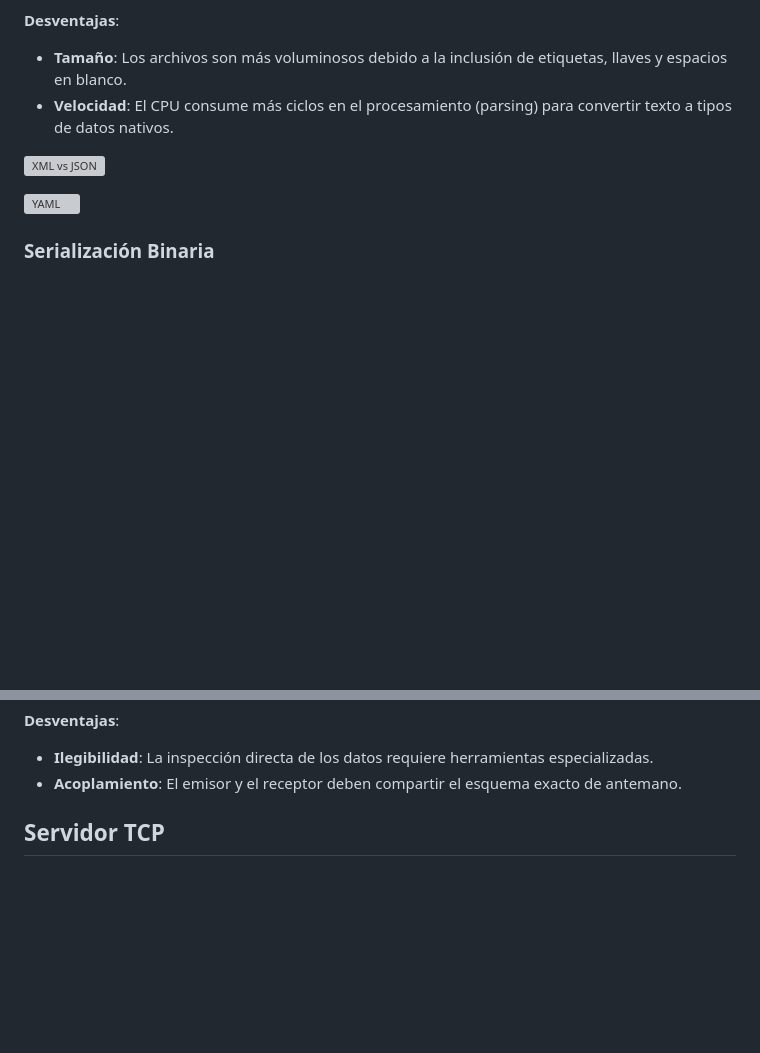
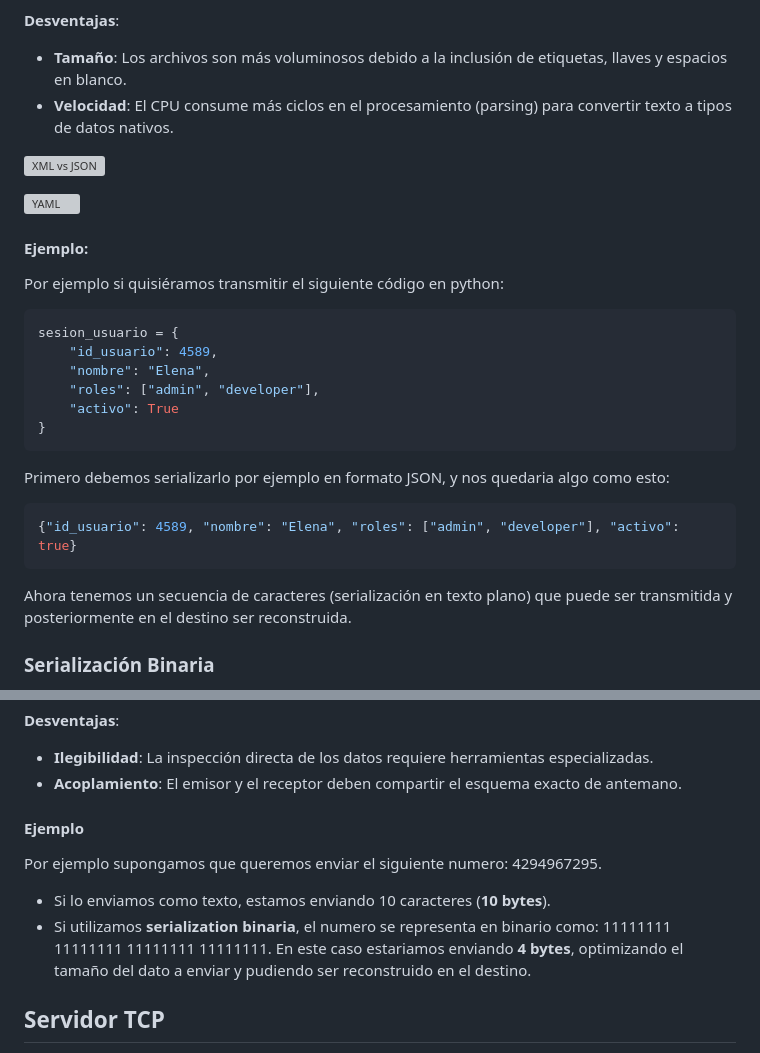
Before and after one commit to nicopinera/Redes-De-Compu-2026, a Markdown page: TP4/README.md, 2 parts joined by grey strips. Drawn GitHub-style; blank space fills up the shorter version; grey boxes are pictures that could not be loaded.

Commit message:
Agrega ejemplos de serializacion binaria y no binaria

````diff
--- a/TP4/README.md
+++ b/TP4/README.md
@@ -77,6 +77,27 @@ La **serialización basada en texto** es el proceso de convertir estructuras de
 
 ![YAML](https://github.com/user-attachments/assets/9394989a-f6b5-4e7d-898c-8966035cbeef)
 
+#### Ejemplo:
+
+Por ejemplo si quisiéramos transmitir el siguiente código en python:
+
+```python
+sesion_usuario = {
+    "id_usuario": 4589,
+    "nombre": "Elena",
+    "roles": ["admin", "developer"],
+    "activo": True
+}
+```
+
+Primero debemos serializarlo por ejemplo en formato JSON, y nos quedaria algo como esto:
+
+```JSON
+{"id_usuario": 4589, "nombre": "Elena", "roles": ["admin", "developer"], "activo": true}
+```
+
+Ahora tenemos un secuencia de caracteres (serialización en texto plano) que puede ser transmitida y posteriormente en el destino ser reconstruida.
+
 ### Serialización Binaria
 
 La **serialización binaria** convierte objetos en una secuencia lineal de bytes optimizada para el almacenamiento o la transmisión. Aunque no es legible para humanos, es significativamente más eficiente en términos de tamaño y velocidad de procesamiento.
@@ -96,6 +117,13 @@ La **serialización binaria** convierte objetos en una secuencia lineal de bytes
 
 - **Ilegibilidad**: La inspección directa de los datos requiere herramientas especializadas.
 - **Acoplamiento**: El emisor y el receptor deben compartir el esquema exacto de antemano.
+
+#### Ejemplo
+
+Por ejemplo supongamos que queremos enviar el siguiente numero: 4294967295.
+
+- Si lo enviamos como texto, estamos enviando 10 caracteres (**10 bytes**).
+- Si utilizamos **serialization binaria**, el numero se representa en binario como: 11111111 11111111 11111111 11111111. En este caso estariamos enviando **4 bytes**, optimizando el tamaño del dato a enviar y pudiendo ser reconstruido en el destino.
 
 ## Servidor TCP
 
````
